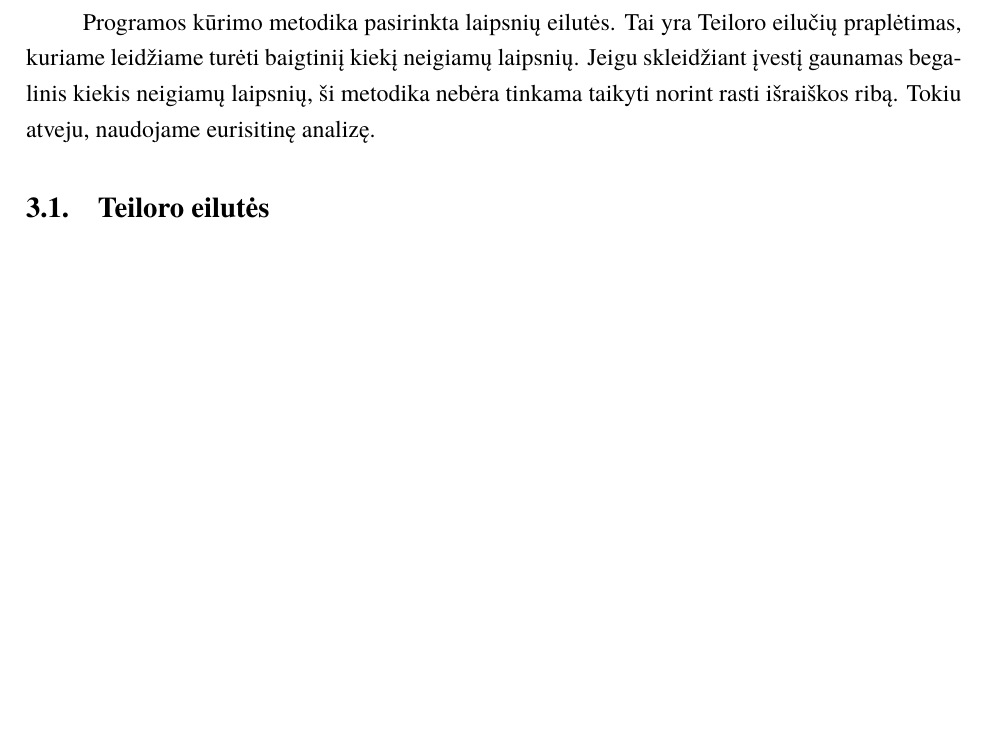
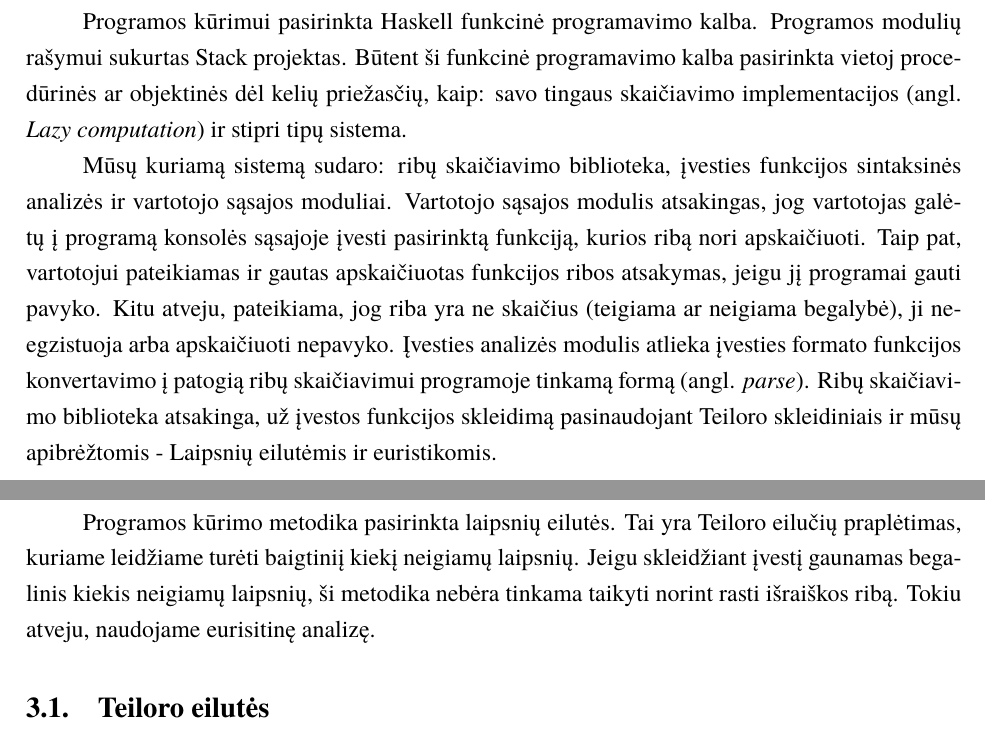
Before and after one commit to vstrimaitis/limit_calculator, a LaTeX document (0_Limit Calculator Description/main.tex, which reads 0_Limit Calculator Description/sections/systemArchitecture.tex): part of page 5 of 12 before the commit and two parts of pages 3 and 5 of 12 after it, the two joined at a grey line, cut at the place of the change, the shorter picture padded with empty space. Compiled offline with XeLaTeX; a missing font is replaced by an installed copy or a similar font.

Commit message:
sys arch + 2 test cases.

```diff
--- a/0_Limit Calculator Description/sections/systemArchitecture.tex
+++ b/0_Limit Calculator Description/sections/systemArchitecture.tex
@@ -1 +1,20 @@
 \section{Sistemos architektūros projektas}
+
+Programos kūrimui pasirinkta Haskell funkcinė programavimo kalba.
+Programos modulių rašymui sukurtas Stack projektas.
+Būtent ši funkcinė programavimo kalba pasirinkta vietoj procedūrinės ar objektinės dėl kelių priežasčių, kaip:
+savo tingaus skaičiavimo implementacijos (angl. \textit{Lazy computation}) ir stipri tipų sistema.
+
+Mūsų kuriamą sistemą sudaro: ribų skaičiavimo biblioteka, įvesties funkcijos sintaksinės analizės ir vartotojo sąsajos moduliai.
+Vartotojo sąsajos modulis atsakingas, jog vartotojas galėtų į programą konsolės sąsajoje
+įvesti pasirinktą funkciją, kurios ribą nori apskaičiuoti.
+Taip pat, vartotojui pateikiamas ir gautas apskaičiuotas funkcijos ribos atsakymas, jeigu jį programai gauti pavyko.
+Kitu atveju, pateikiama, jog riba yra ne skaičius (teigiama ar neigiama begalybė), ji neegzistuoja arba apskaičiuoti nepavyko.
+Įvesties analizės modulis atlieka įvesties formato funkcijos konvertavimo į
+patogią ribų skaičiavimui programoje tinkamą formą (angl. \textit{parse}).
+Ribų skaičiavimo biblioteka atsakinga, už įvestos funkcijos skleidimą pasinaudojant Teiloro skleidiniais ir
+mūsų apibrėžtomis - Laipsnių eilutėmis ir euristikomis.
+
+%\[ \lim_{x \to 0} \frac{\frac{sin(x)}{x}-1}{sin^2(x-1) + cos^2(x+1) - 1} \]		& 0				&		& // /hline
+
+%\[ \lim_{x \to 0} \frac{sin^2(x-1) + cos^2(x+1) - 1}{\frac{sin(x)}{x}-1} \]		& \noLimit		&		& // /hline
```
